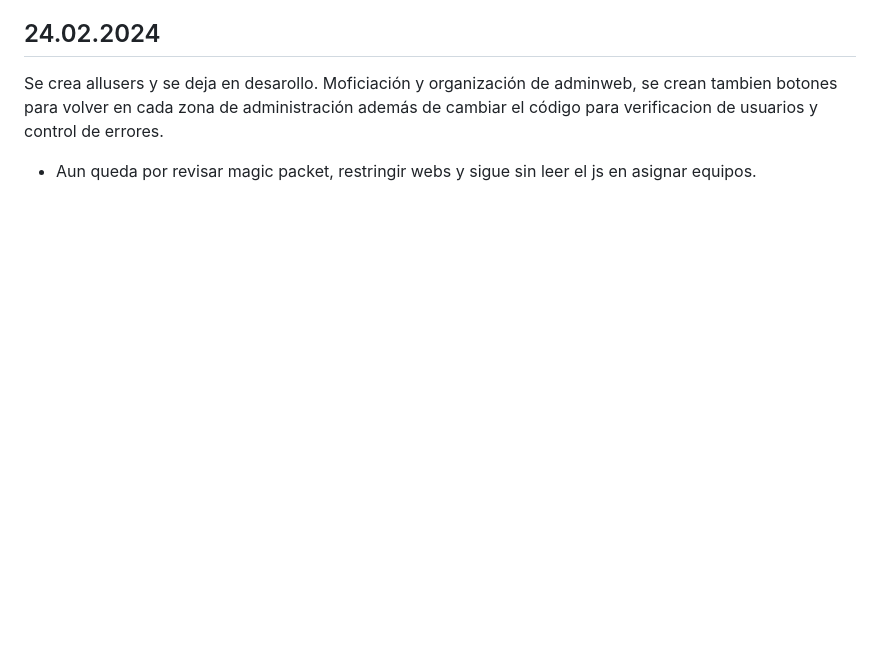
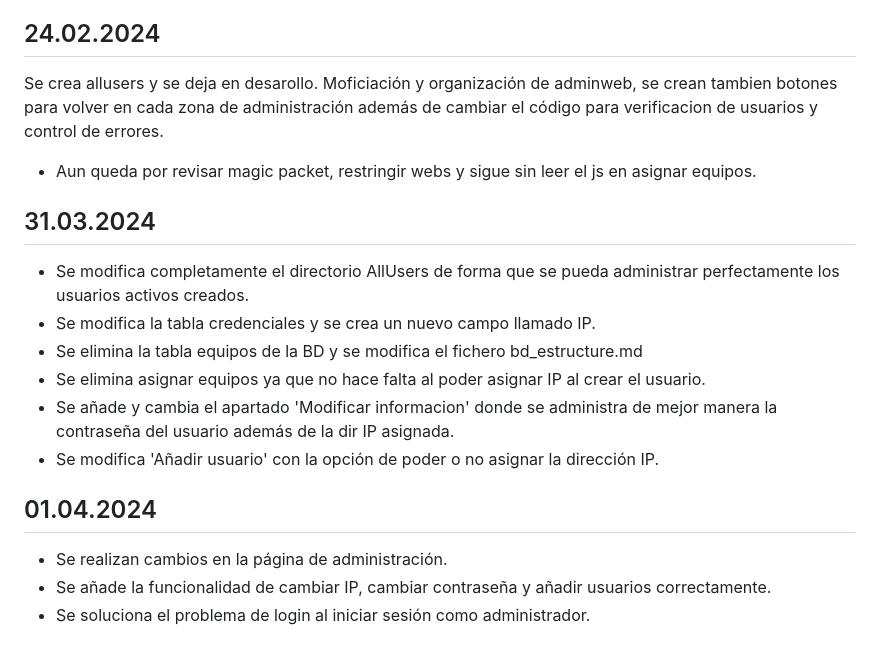
Before and after one commit to Orflo/testtfg, a Markdown page: readme.md, the part around the change. GitHub-like rendering; blank space fills up the shorter version.

```diff
--- a/readme.md
+++ b/readme.md
@@ -79,3 +79,16 @@ Se realiza una nueva zona en la pag de administración donde con el nombre de us
 ## 24.02.2024
 Se crea allusers y se deja en desarollo. Moficiación y organización de adminweb, se crean tambien botones para volver en cada zona de administración además de cambiar el código para verificacion de usuarios y control de errores.
 - Aun queda por revisar magic packet, restringir webs y sigue sin leer el js en asignar equipos.
+
+## 31.03.2024
+- Se modifica completamente el directorio AllUsers de forma que se pueda administrar perfectamente los usuarios activos creados.
+- Se modifica la tabla credenciales y se crea un nuevo campo llamado IP.
+- Se elimina la tabla equipos de la BD y se modifica el fichero bd_estructure.md
+- Se elimina asignar equipos ya que no hace falta al poder asignar IP al crear el usuario.
+- Se añade y cambia el apartado 'Modificar informacion' donde se administra de mejor manera la contraseña del usuario además de la dir IP asignada.
+- Se modifica 'Añadir usuario' con la opción de poder o no asignar la dirección IP.
+
+## 01.04.2024
+- Se realizan cambios en la página de administración.
+- Se añade la funcionalidad de cambiar IP, cambiar contraseña y añadir usuarios correctamente.
+- Se soluciona el problema de login al iniciar sesión como administrador.
```
